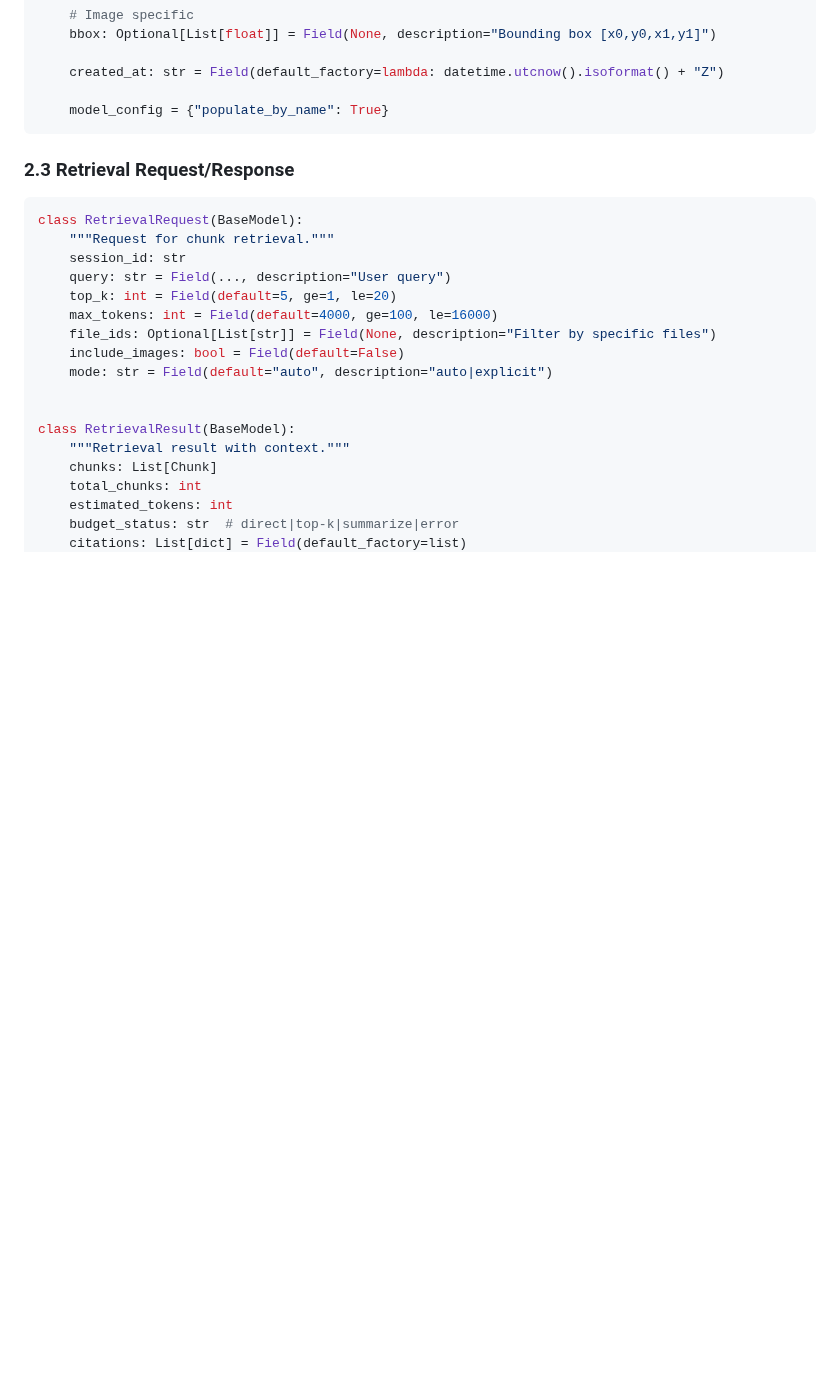
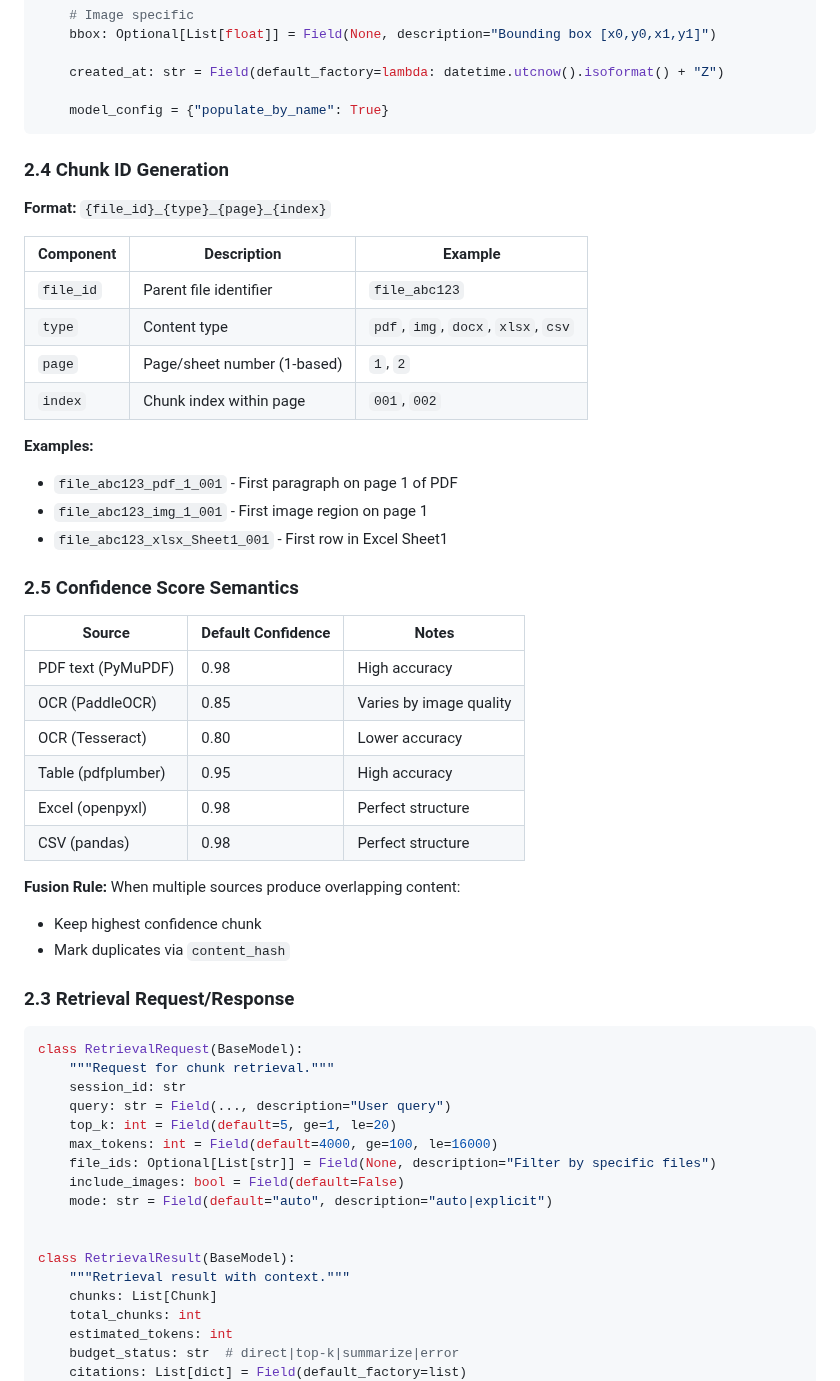
Before and after one commit to dvnuo/engineering-flow-platform, a Markdown page: docs/file-ai-integration-spec.md, the part around one of its changes. GitHub-like rendering; blank space fills up the shorter version.

Commit message:
docs: Final spec additions
- Add chunk_id generation rules
- Add confidence score semantics
- Add vector index specification
- Add security error examples
- Fix test section numbering

````diff
--- a/docs/file-ai-integration-spec.md
+++ b/docs/file-ai-integration-spec.md
@@ -129,6 +129,37 @@ class Chunk(BaseModel):
 
     model_config = {"populate_by_name": True}
 ```
+
+### 2.4 Chunk ID Generation
+
+**Format:** `{file_id}_{type}_{page}_{index}`
+
+| Component | Description | Example |
+|-----------|-------------|---------|
+| `file_id` | Parent file identifier | `file_abc123` |
+| `type` | Content type | `pdf`, `img`, `docx`, `xlsx`, `csv` |
+| `page` | Page/sheet number (1-based) | `1`, `2` |
+| `index` | Chunk index within page | `001`, `002` |
+
+**Examples:**
+- `file_abc123_pdf_1_001` - First paragraph on page 1 of PDF
+- `file_abc123_img_1_001` - First image region on page 1
+- `file_abc123_xlsx_Sheet1_001` - First row in Excel Sheet1
+
+### 2.5 Confidence Score Semantics
+
+| Source | Default Confidence | Notes |
+|--------|-------------------|-------|
+| PDF text (PyMuPDF) | 0.98 | High accuracy |
+| OCR (PaddleOCR) | 0.85 | Varies by image quality |
+| OCR (Tesseract) | 0.80 | Lower accuracy |
+| Table (pdfplumber) | 0.95 | High accuracy |
+| Excel (openpyxl) | 0.98 | Perfect structure |
+| CSV (pandas) | 0.98 | Perfect structure |
+
+**Fusion Rule:** When multiple sources produce overlapping content:
+- Keep highest confidence chunk
+- Mark duplicates via `content_hash`
 
 ### 2.3 Retrieval Request/Response
 
````
Also changed, not shown: other parts of docs/file-ai-integration-spec.md (+31 -1 lines).
